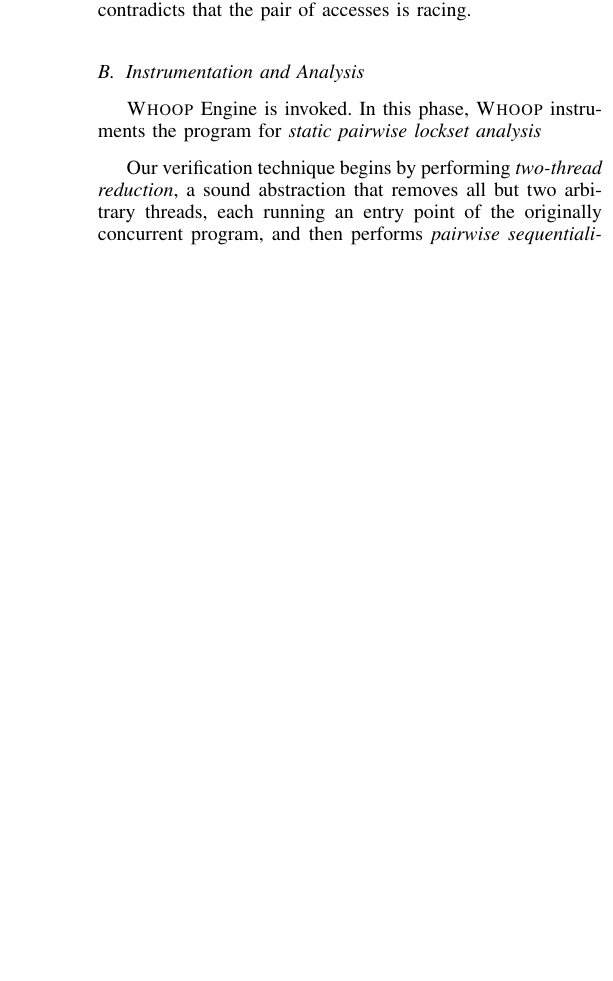
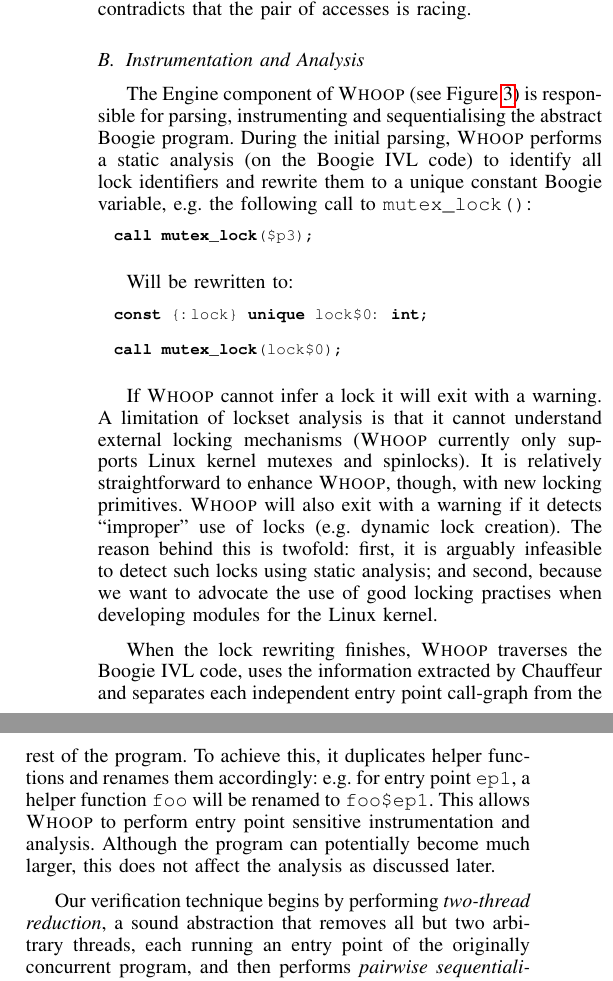
Before and after one commit to pdeligia/WhoopPaper, a LaTeX paper (paper.tex, which reads staticanalysis.tex): part of one column of page 5 of 7 before the commit and two parts of the columns of page 5 of 7 after it, the two joined at a grey line, cut so that both start at the same text, the shorter picture padded with empty space. Compiled offline with pdfLaTeX.

Commit message:
text about the Whoop parsing phase

```diff
--- a/staticanalysis.tex
+++ b/staticanalysis.tex
@@ -17,9 +17,32 @@
 A sketch of how the above theorem can be proved is as follows. Suppose there are in fact entry points $\mathit{ep}_{i}$ and $\mathit{ep}_{j}$ that can race on a memory location $m$. By our hypothesis, there exists at least one lock, say $\ell$, which belongs to both $\mathit{LS}_{i}$ and $\mathit{LS}_{j}$. By the definition of a lockset, this means that $\ell$ is held during the access to $m$ by both $ep_1$ and $ep_2$. As a result, $m$ \emph{must} be unlocked and locked between the two accesses, which contradicts that the pair of accesses is racing.
 
 \subsection{Instrumentation and Analysis}
-\label{method}
+\label{tech:method}
 
-\whoop Engine is invoked. In this phase, \whoop instruments the program for \emph{static pairwise lockset analysis}
+The Engine component of \whoop (see Figure~\ref{fig:whoop}) is responsible for parsing, instrumenting and sequentialising the abstract Boogie program. During the initial parsing, \whoop performs a static analysis (on the Boogie IVL code) to identify all lock identifiers and rewrite them to a unique constant Boogie variable, e.g. the following call to \texttt{mutex\_lock()}:
+
+\begin{boogie}
+call mutex_lock($p3);
+\end{boogie}
+
+Will be rewritten to:
+
+\begin{boogie}
+const {:lock} unique lock$0: int;
+
+call mutex_lock(lock$0);
+\end{boogie}
+
+If \whoop cannot infer a lock it will exit with a warning. A limitation of lockset analysis is that it cannot understand external locking mechanisms (\whoop currently only supports Linux kernel mutexes and spinlocks). It is relatively straightforward to enhance \whoop, though, with new locking primitives. \whoop will also exit with a warning if it detects ``improper'' use of locks (e.g. dynamic lock creation). The reason behind this is twofold: first, it is arguably infeasible to detect such locks using static analysis; and second, because we want to advocate the use of good locking practises when developing modules for the Linux kernel.
+
+When the lock rewriting finishes, \whoop traverses the Boogie IVL code, uses the information extracted by Chauffeur and separates each independent entry point call-graph from the rest of the program. To achieve this, it duplicates helper functions and renames them accordingly: e.g. for entry point \texttt{ep1}, a helper function \texttt{foo} will be renamed to \texttt{foo\$ep1}. This allows \whoop to perform entry point sensitive instrumentation and analysis. Although the program can potentially become much larger, this does not affect the analysis as discussed later.
+
+
+
+%\begin{boogie}[caption = Translation to Boogie IVL using SMACK, label = fig:smack_translation]
+%call mutex_lock($p3);
+%\end{boogie}
+
 
 \begin{table*}
 \small
```
Also changed, not shown: staticanalysis.tex (10 more changed lines).
